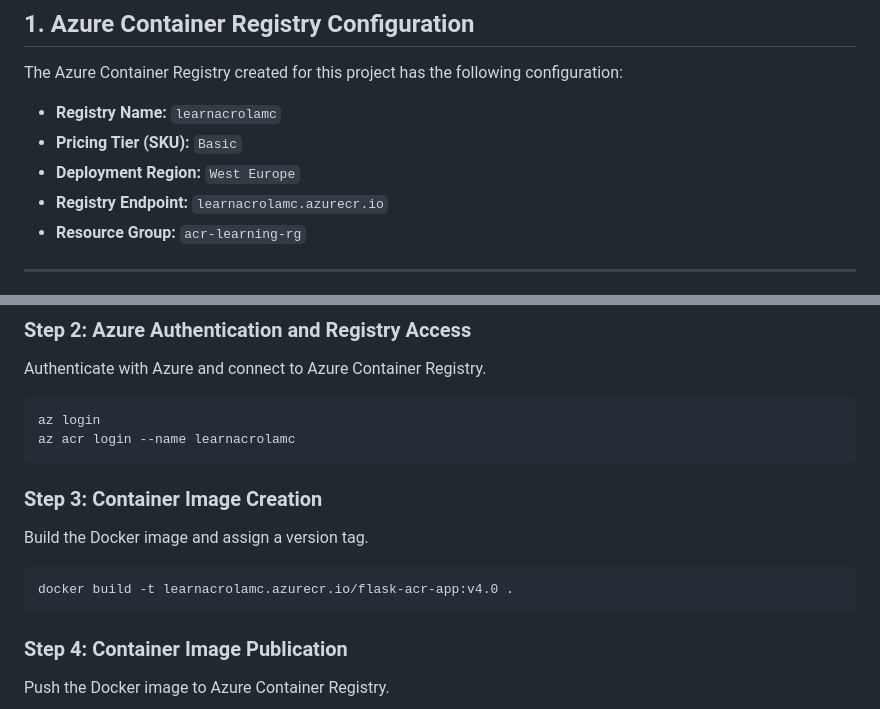
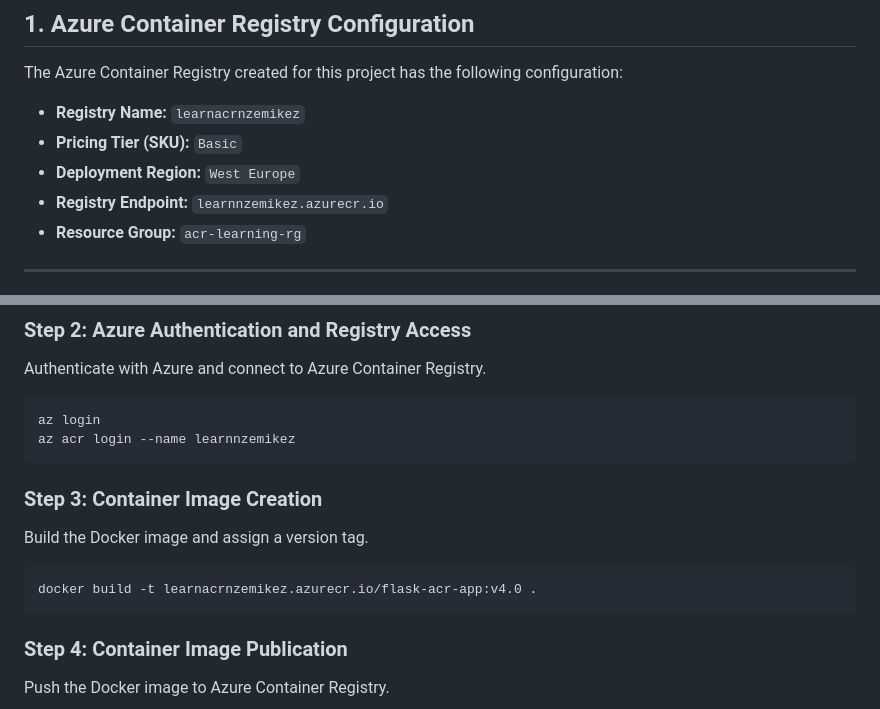
Before and after one commit to michaelnzegbuna-rgb/Azure-Acr-Docker-Images-Management, a Markdown page: templates/README.md, 2 parts joined by grey strips. Drawn GitHub-style.

````diff
--- a/templates/README.md
+++ b/templates/README.md
@@ -22,10 +22,10 @@ The table below provides a clear mapping between the required assessment deliver
 
 The Azure Container Registry created for this project has the following configuration:
 
-* **Registry Name:** `learnacrolamc`
+* **Registry Name:** `learnacrnzemikez`
 * **Pricing Tier (SKU):** `Basic`
 * **Deployment Region:** `West Europe`
-* **Registry Endpoint:** `learnacrolamc.azurecr.io`
+* **Registry Endpoint:** `learnnzemikez.azurecr.io`
 * **Resource Group:** `acr-learning-rg`
 
 ---
@@ -79,7 +79,7 @@ Authenticate with Azure and connect to Azure Container Registry.
 
 ```bash
 az login
-az acr login --name learnacrolamc
+az acr login --name learnnzemikez
 ```
 
 ### Step 3: Container Image Creation
@@ -87,7 +87,7 @@ az acr login --name learnacrolamc
 Build the Docker image and assign a version tag.
 
 ```bash
-docker build -t learnacrolamc.azurecr.io/flask-acr-app:v4.0 .
+docker build -t learnacrnzemikez.azurecr.io/flask-acr-app:v4.0 .
 ```
 
 ### Step 4: Container Image Publication
````
